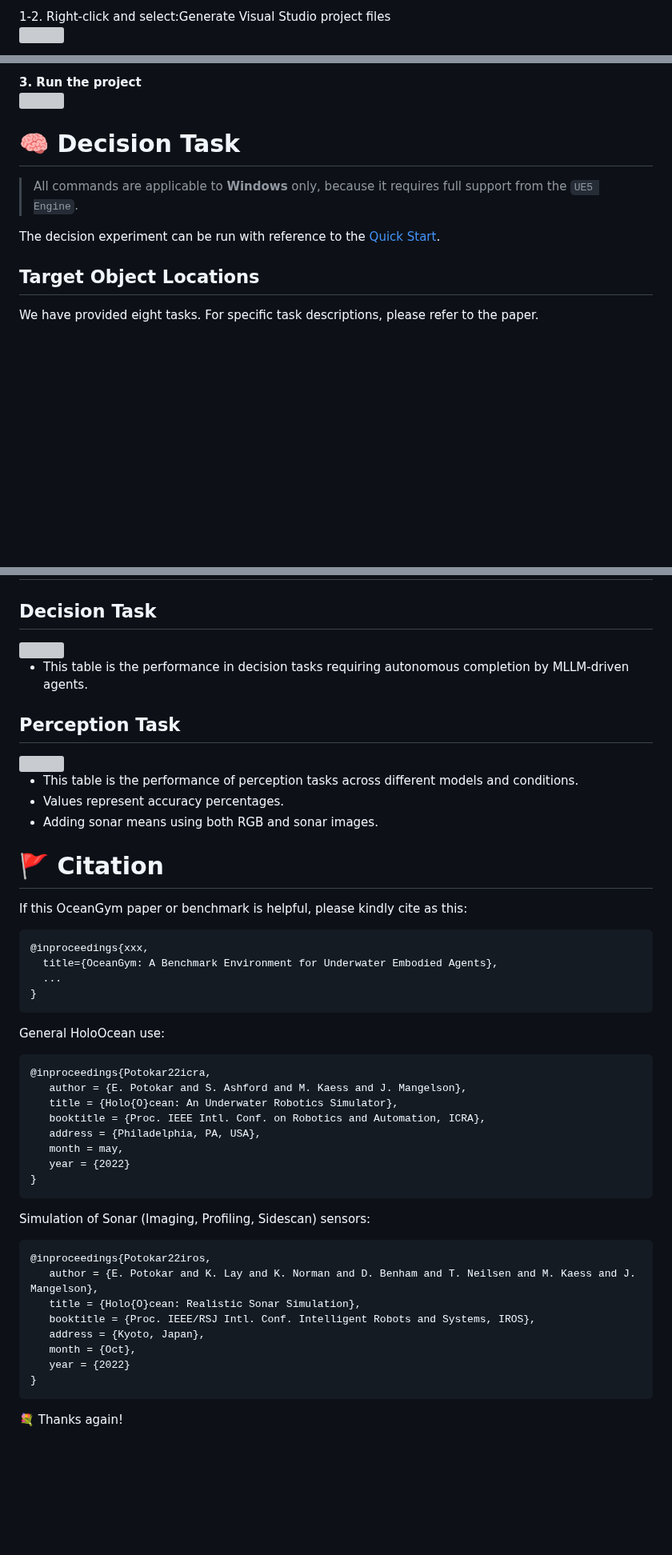
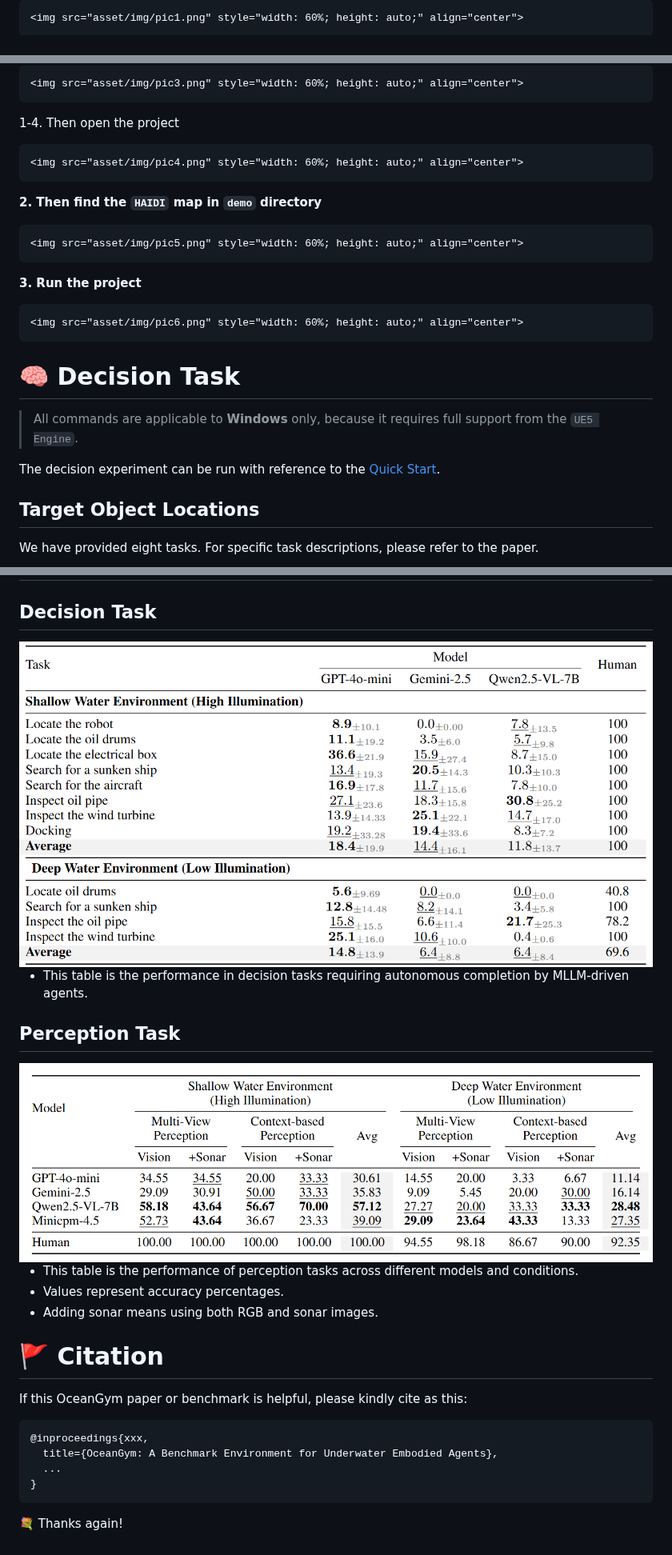
Before and after one commit to OceanGPT/OceanGym, a Markdown page: README.md, 3 parts joined by grey strips. Shown at 80% size. Drawn GitHub-style; blank space fills up the shorter version; grey boxes are pictures that could not be loaded.

````diff
--- a/README.md
+++ b/README.md
@@ -258,4 +259,3 @@ C:\Users\Windows\AppData\Local\holoocean\2.0.0\worlds\Ocean
 
-  1-2. Right-click and select:Generate Visual Studio project files \
-    <img src="asset\img\pic2.png" style="width: 60%; height: auto;" align="center">
+    <img src="asset/img/pic1.png" style="width: 60%; height: auto;" align="center">
 
@@ -270,6 +267,17 @@ C:\Users\Windows\AppData\Local\holoocean\2.0.0\worlds\Ocean
 
-**3. Run the project** \
-    <img src="asset\img\pic6.png" style="width: 60%; height: auto;" align="center">
+    <img src="asset/img/pic3.png" style="width: 60%; height: auto;" align="center">
+
+  1-4. Then open the project
+
+    <img src="asset/img/pic4.png" style="width: 60%; height: auto;" align="center">
+
+**2. Then find the `HAIDI` map in `demo` directory**
+
+    <img src="asset/img/pic5.png" style="width: 60%; height: auto;" align="center">
+
+**3. Run the project**
+
+    <img src="asset/img/pic6.png" style="width: 60%; height: auto;" align="center">
 
 # 🧠 Decision Task
 
@@ -576,13 +584,13 @@ python perception/task/init_map_with_sonar.py \
 
 ## Decision Task
 
-  <img src="asset\img\t1.png" align=center>
+  <img src="asset/img/t1.png" align=center>
 
 - This table is the performance in decision tasks requiring autonomous completion by MLLM-driven agents.
 
 ## Perception Task
 
-  <img src="asset\img\t2.png" align=center>
+  <img src="asset/img/t2.png" align=center>
 
 - This table is the performance of perception tasks across different models and conditions.
 - Values represent accuracy percentages.
@@ -599,30 +607,4 @@ If this OceanGym paper or benchmark is helpful, please kindly cite as this:
 }
 ```
 
-General HoloOcean use:
-
-```bibtex
-@inproceedings{Potokar22icra,
-   author = {E. Potokar and S. Ashford and M. Kaess and J. Mangelson},
-   title = {Holo{O}cean: An Underwater Robotics Simulator},
-   booktitle = {Proc. IEEE Intl. Conf. on Robotics and Automation, ICRA},
-   address = {Philadelphia, PA, USA},
-   month = may,
-   year = {2022}
-}
-```
-
-Simulation of Sonar (Imaging, Profiling, Sidescan) sensors:
-
-```bibtex
-@inproceedings{Potokar22iros,
-   author = {E. Potokar and K. Lay and K. Norman and D. Benham and T. Neilsen and M. Kaess and J. Mangelson},
-   title = {Holo{O}cean: Realistic Sonar Simulation},
-   booktitle = {Proc. IEEE/RSJ Intl. Conf. Intelligent Robots and Systems, IROS},
-   address = {Kyoto, Japan},
-   month = {Oct},
-   year = {2022}
-}
-```
-
 💐 Thanks again!
````
Also changed, not shown: other parts of README.md (+12 -14 lines).
